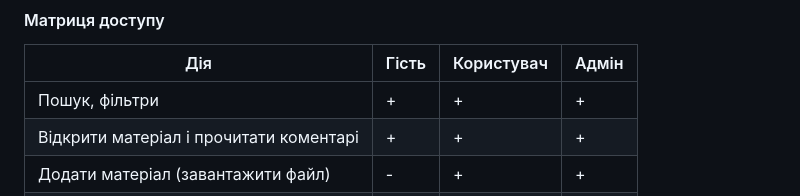
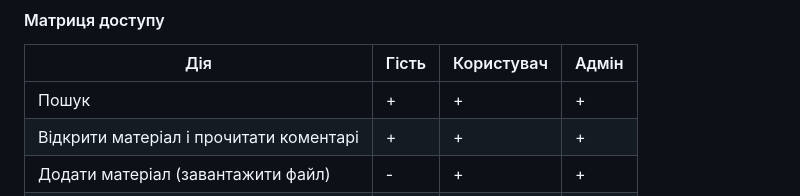
Before and after one commit to JuliaVushyvana/StudySwap, a Markdown page: docs/business_doc.md, the part around the change. Rendered like a GitHub page.

Commit message:
Update business document

```diff
--- a/docs/business_doc.md
+++ b/docs/business_doc.md
@@ -20,7 +20,7 @@
 
 | Дія | Гість | Користувач | Адмін |
 |---|---|---|---|
-| Пошук, фільтри | + | + | + |
+| Пошук | + | + | + |
 | Відкрити матеріал і прочитати коментарі | + | + | + |
 | Додати матеріал (завантажити файл) | - | + | + |
 | Додати коментар | - | + | + |
```
